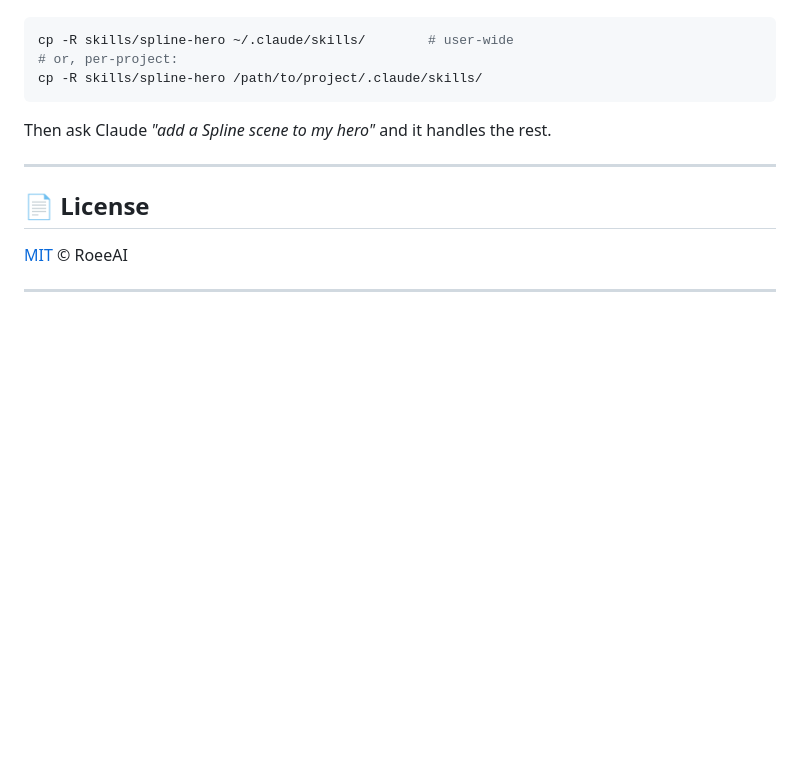
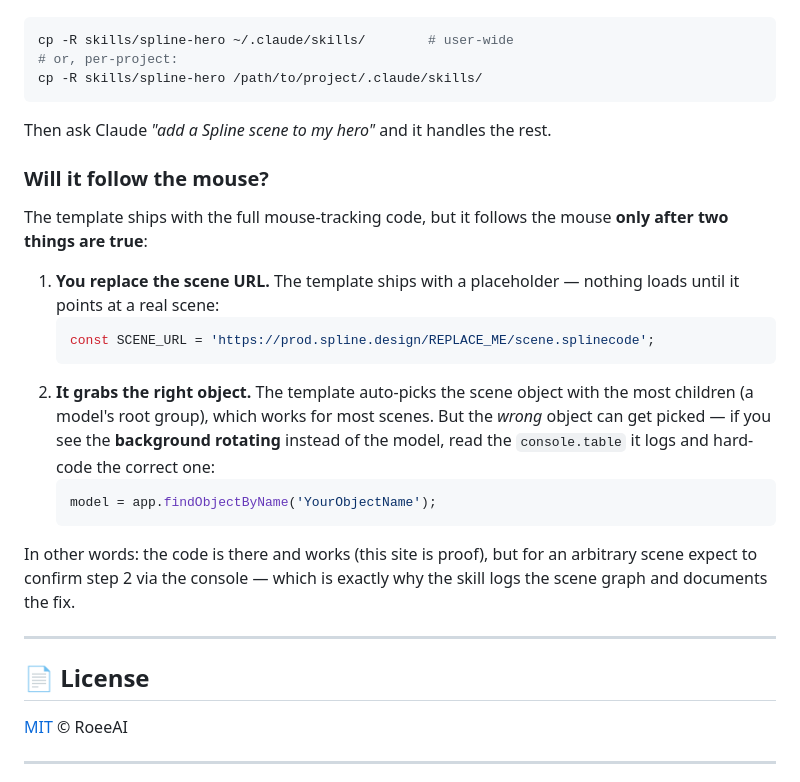
Before and after one commit to roeea2/roeeai-spline, a Markdown page: README.md, the part around the change. GitHub-like rendering; blank space fills up the shorter version.

Commit message:
README: clarify mouse-following requirements for the skill template
Co-Authored-By: Claude Opus 4.8 <noreply@anthropic.com>

````diff
--- a/README.md
+++ b/README.md
@@ -161,6 +161,29 @@ cp -R skills/spline-hero /path/to/project/.claude/skills/
 
 Then ask Claude *"add a Spline scene to my hero"* and it handles the rest.
 
+### Will it follow the mouse?
+
+The template ships with the full mouse-tracking code, but it follows the mouse
+**only after two things are true**:
+
+1. **You replace the scene URL.** The template ships with a placeholder —
+   nothing loads until it points at a real scene:
+   ```js
+   const SCENE_URL = 'https://prod.spline.design/REPLACE_ME/scene.splinecode';
+   ```
+2. **It grabs the right object.** The template auto-picks the scene object with
+   the most children (a model's root group), which works for most scenes. But
+   the *wrong* object can get picked — if you see the **background rotating**
+   instead of the model, read the `console.table` it logs and hard-code the
+   correct one:
+   ```js
+   model = app.findObjectByName('YourObjectName');
+   ```
+
+In other words: the code is there and works (this site is proof), but for an
+arbitrary scene expect to confirm step 2 via the console — which is exactly why
+the skill logs the scene graph and documents the fix.
+
 ---
 
 ## 📄 License
````
